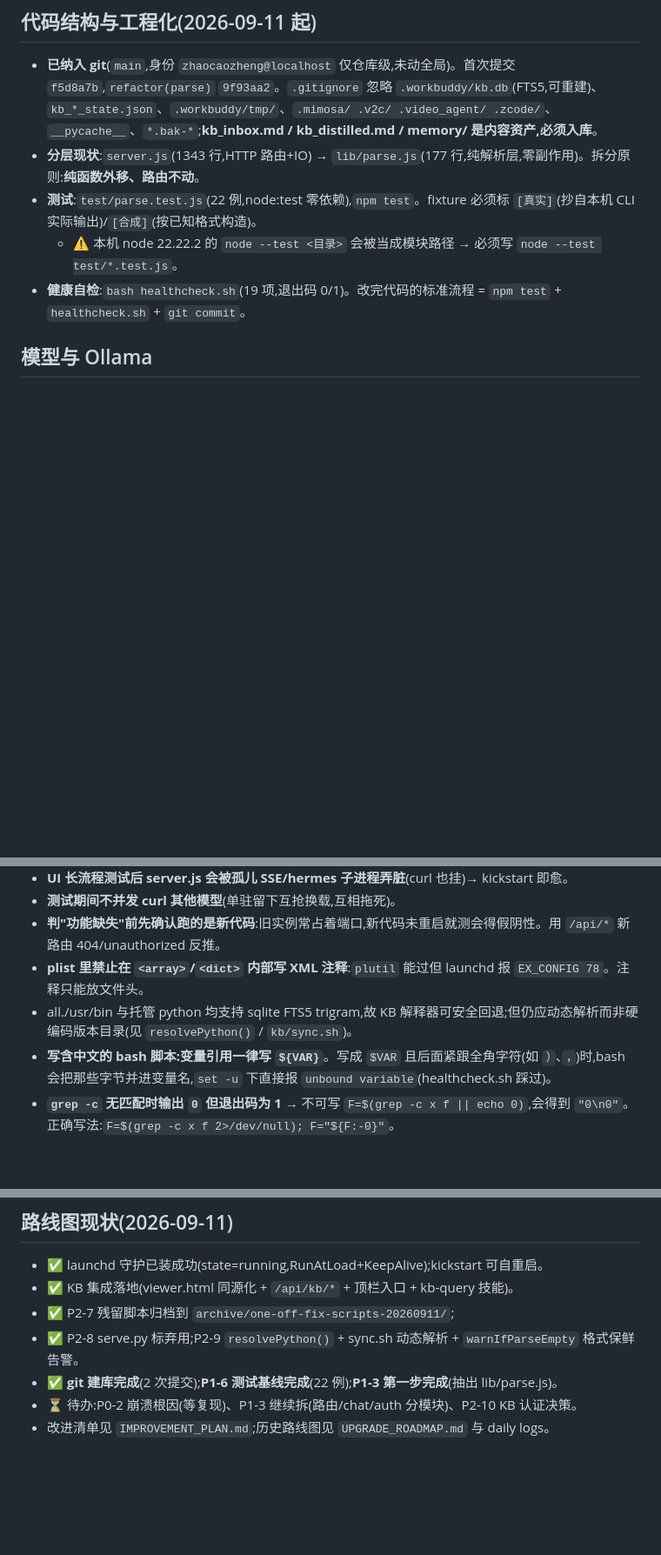
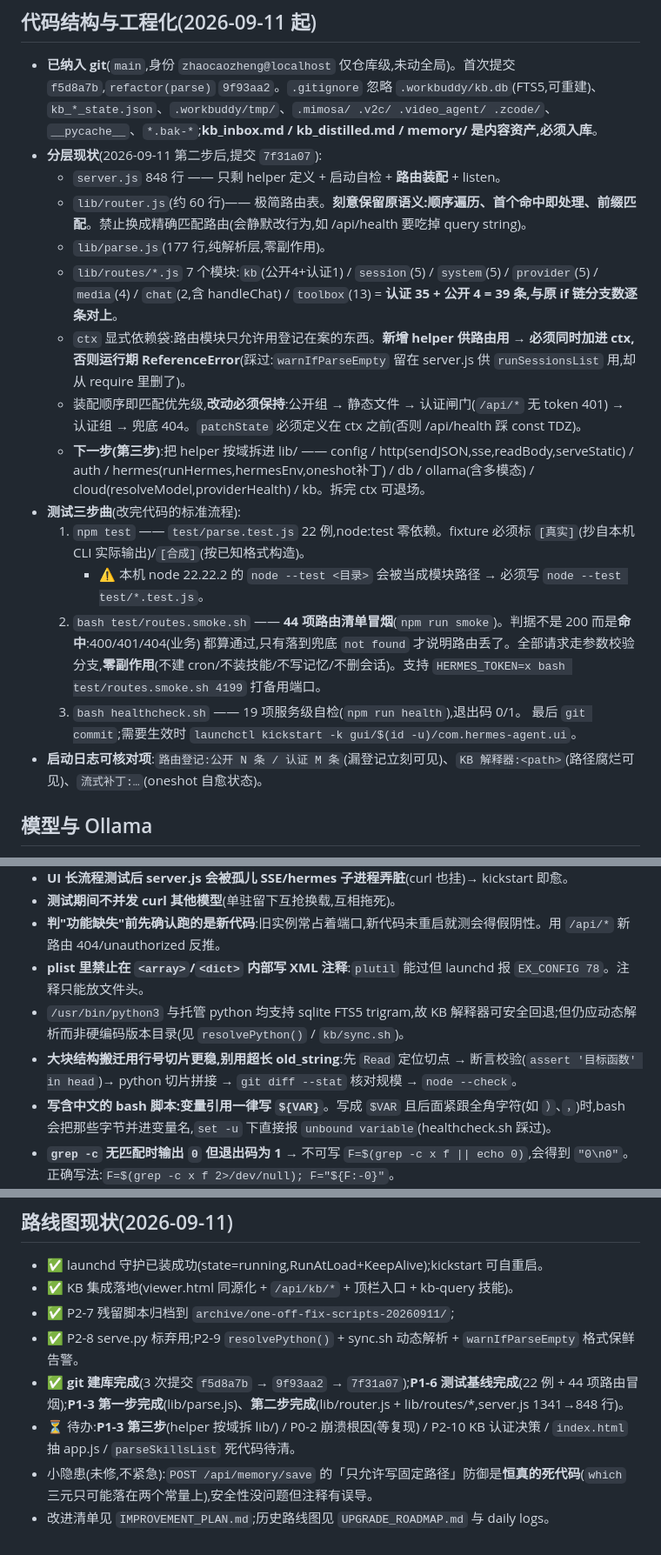
Before and after one commit to 2276304874-afk/hermes-agent, a Markdown page: .workbuddy/memory/MEMORY.md, 3 parts joined by grey strips. Shown at 87% size. Rendered like a GitHub page; blank space fills up the shorter version.

```diff
--- a/.workbuddy/memory/MEMORY.md
+++ b/.workbuddy/memory/MEMORY.md
@@ -10,10 +10,21 @@
 
 ## 代码结构与工程化(2026-09-11 起)
 - **已纳入 git**(`main`,身份 `zhaocaozheng@localhost` 仅仓库级,未动全局)。首次提交 `f5d8a7b`,`refactor(parse)` `9f93aa2`。`.gitignore` 忽略 `.workbuddy/kb.db`(FTS5,可重建)、`kb_*_state.json`、`.workbuddy/tmp/`、`.mimosa/ .v2c/ .video_agent/ .zcode/`、`__pycache__`、`*.bak-*`;**kb_inbox.md / kb_distilled.md / memory/ 是内容资产,必须入库**。
-- **分层现状**:`server.js`(1343 行,HTTP 路由+IO) → `lib/parse.js`(177 行,纯解析层,零副作用)。拆分原则:**纯函数外移、路由不动**。
-- **测试**:`test/parse.test.js`(22 例,node:test 零依赖),`npm test`。fixture 必须标 `[真实]`(抄自本机 CLI 实际输出)/`[合成]`(按已知格式构造)。
-  - ⚠️ 本机 node 22.22.2 的 `node --test <目录>` 会被当成模块路径 → 必须写 `node --test test/*.test.js`。
-- **健康自检**:`bash healthcheck.sh`(19 项,退出码 0/1)。改完代码的标准流程 = `npm test` + `healthcheck.sh` + `git commit`。
+- **分层现状**(2026-09-11 第二步后,提交 `7f31a07`):
+  - `server.js` 848 行 —— 只剩 helper 定义 + 启动自检 + **路由装配** + listen。
+  - `lib/router.js`(约 60 行)—— 极简路由表。**刻意保留原语义:顺序遍历、首个命中即处理、前缀匹配**。禁止换成精确匹配路由(会静默改行为,如 /api/health 要吃掉 query string)。
+  - `lib/parse.js`(177 行,纯解析层,零副作用)。
+  - `lib/routes/*.js` 7 个模块:`kb`(公开4+认证1) / `session`(5) / `system`(5) / `provider`(5) / `media`(4) / `chat`(2,含 handleChat) / `toolbox`(13) = **认证 35 + 公开 4 = 39 条,与原 if 链分支数逐条对上**。
+  - `ctx` 显式依赖袋:路由模块只允许用登记在案的东西。**新增 helper 供路由用 → 必须同时加进 ctx,否则运行期 ReferenceError**(踩过:`warnIfParseEmpty` 留在 server.js 供 `runSessionsList` 用,却从 require 里删了)。
+  - 装配顺序即匹配优先级,**改动必须保持**:公开组 → 静态文件 → 认证闸门(`/api/*` 无 token 401) → 认证组 → 兜底 404。`patchState` 必须定义在 ctx 之前(否则 /api/health 踩 const TDZ)。
+  - **下一步(第三步)**:把 helper 按域拆进 lib/ —— config / http(sendJSON,sse,readBody,serveStatic) / auth / hermes(runHermes,hermesEnv,oneshot补丁) / db / ollama(含多模态) / cloud(resolveModel,providerHealth) / kb。拆完 ctx 可退场。
+- **测试三步曲**(改完代码的标准流程):
+  1. `npm test` —— `test/parse.test.js` 22 例,node:test 零依赖。fixture 必须标 `[真实]`(抄自本机 CLI 实际输出)/`[合成]`(按已知格式构造)。
+     - ⚠️ 本机 node 22.22.2 的 `node --test <目录>` 会被当成模块路径 → 必须写 `node --test test/*.test.js`。
+  2. `bash test/routes.smoke.sh` —— **44 项路由清单冒烟**(`npm run smoke`)。判据不是 200 而是**命中**:400/401/404(业务) 都算通过,只有落到兜底 `not found` 才说明路由丢了。全部请求走参数校验分支,**零副作用**(不建 cron/不装技能/不写记忆/不删会话)。支持 `HERMES_TOKEN=x bash test/routes.smoke.sh 4199` 打备用端口。
+  3. `bash healthcheck.sh` —— 19 项服务级自检(`npm run health`),退出码 0/1。
+  最后 `git commit`;需要生效时 `launchctl kickstart -k gui/$(id -u)/com.hermes-agent.ui`。
+- **启动日志可核对项**:`路由登记:公开 N 条 / 认证 M 条`(漏登记立刻可见)、`KB 解释器:<path>`(路径腐烂可见)、`流式补丁:…`(oneshot 自愈状态)。
 
 ## 模型与 Ollama
 - **主模型(2026-09-10 起):`hermes-local-gemma4`**(base `gemma4:e4b`,PLE 稀疏激活,9.6GB 盘 / ~3.3GB 驻留,128K ctx,原生 tools+vision+audio)。**一个模型同时扛对话/工具/视觉/音频**,已不再需要 llava 换载。
@@ -31,7 +42,8 @@
 - **测试期间不并发 curl 其他模型**(单驻留下互抢换载,互相拖死)。
 - **判"功能缺失"前先确认跑的是新代码**:旧实例常占着端口,新代码未重启就测会得假阴性。用 `/api/*` 新路由 404/unauthorized 反推。
 - **plist 里禁止在 `<array>`/`<dict>` 内部写 XML 注释**:`plutil` 能过但 launchd 报 `EX_CONFIG 78`。注释只能放文件头。
-- all./usr/bin 与托管 python 均支持 sqlite FTS5 trigram,故 KB 解释器可安全回退;但仍应动态解析而非硬编码版本目录(见 `resolvePython()` / `kb/sync.sh`)。
+- `/usr/bin/python3` 与托管 python 均支持 sqlite FTS5 trigram,故 KB 解释器可安全回退;但仍应动态解析而非硬编码版本目录(见 `resolvePython()` / `kb/sync.sh`)。
+- **大块结构搬迁用行号切片更稳,别用超长 old_string**:先 `Read` 定位切点 → 断言校验(`assert '目标函数' in head`)→ python 切片拼接 → `git diff --stat` 核对规模 → `node --check`。
 - **写含中文的 bash 脚本:变量引用一律写 `${VAR}`**。写成 `$VAR` 且后面紧跟全角字符(如 `）`、`，`)时,bash 会把那些字节并进变量名,`set -u` 下直接报 `unbound variable`(healthcheck.sh 踩过)。
 - **`grep -c` 无匹配时输出 `0` 但退出码为 1** → 不可写 `F=$(grep -c x f || echo 0)`,会得到 `"0\n0"`。正确写法:`F=$(grep -c x f 2>/dev/null); F="${F:-0}"`。
 
@@ -46,6 +58,7 @@
 - ✅ KB 集成落地(viewer.html 同源化 + `/api/kb/*` + 顶栏入口 + kb-query 技能)。
 - ✅ P2-7 残留脚本归档到 `archive/one-off-fix-scripts-20260911/`;
 - ✅ P2-8 serve.py 标弃用;P2-9 `resolvePython()` + sync.sh 动态解析 + `warnIfParseEmpty` 格式保鲜告警。
-- ✅ **git 建库完成**(2 次提交);**P1-6 测试基线完成**(22 例);**P1-3 第一步完成**(抽出 lib/parse.js)。
-- ⏳ 待办:P0-2 崩溃根因(等复现)、P1-3 继续拆(路由/chat/auth 分模块)、P2-10 KB 认证决策。
+- ✅ **git 建库完成**(3 次提交 `f5d8a7b` → `9f93aa2` → `7f31a07`);**P1-6 测试基线完成**(22 例 + 44 项路由冒烟);**P1-3 第一步完成**(lib/parse.js)、**第二步完成**(lib/router.js + lib/routes/*,server.js 1341→848 行)。
+- ⏳ 待办:**P1-3 第三步**(helper 按域拆 lib/) / P0-2 崩溃根因(等复现) / P2-10 KB 认证决策 / `index.html` 抽 app.js / `parseSkillsList` 死代码待清。
+- 小隐患(未修,不紧急):`POST /api/memory/save` 的「只允许写固定路径」防御是**恒真的死代码**(`which` 三元只可能落在两个常量上),安全性没问题但注释有误导。
 - 改进清单见 `IMPROVEMENT_PLAN.md`;历史路线图见 `UPGRADE_ROADMAP.md` 与 daily logs。
```
Also changed, not shown: .workbuddy/memory/2026-09-11.md (+17 -0 lines).
